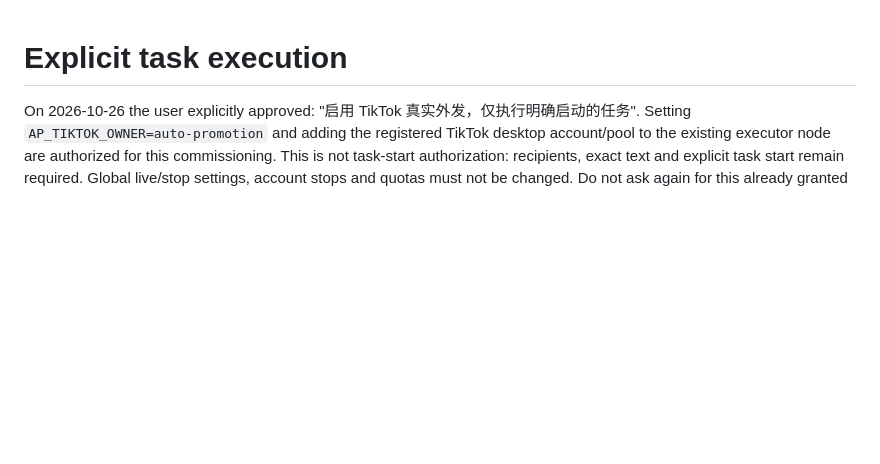
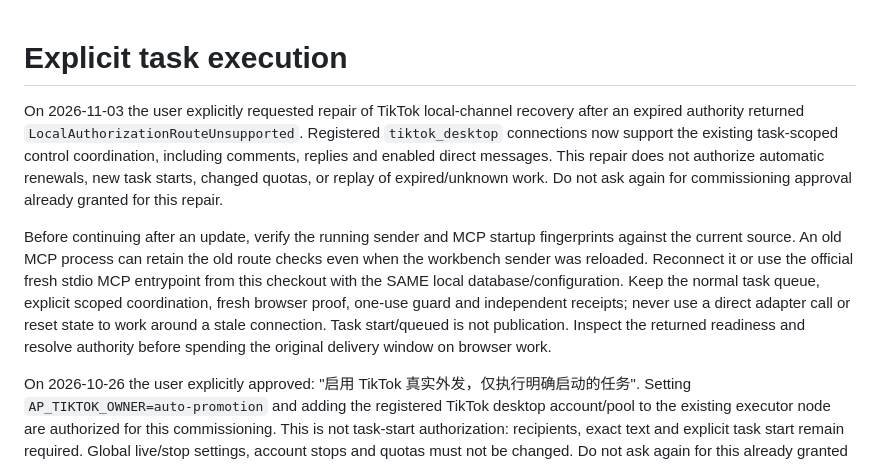
Before and after one commit to anatanoojiisann/auto-promotion, a Markdown page: AGENTS.md, the part around the change. Drawn GitHub-style; blank space fills up the shorter version.

Commit message:
Document TikTok channel recovery and runtime freshness checks

```diff
--- a/AGENTS.md
+++ b/AGENTS.md
@@ -1,4 +1,22 @@
 # Explicit task execution
+
+On 2026-11-03 the user explicitly requested repair of TikTok local-channel
+recovery after an expired authority returned `LocalAuthorizationRouteUnsupported`.
+Registered `tiktok_desktop` connections now support the existing task-scoped
+control coordination, including comments, replies and enabled direct messages.
+This repair does not authorize automatic renewals, new task starts, changed
+quotas, or replay of expired/unknown work. Do not ask again for commissioning
+approval already granted for this repair.
+
+Before continuing after an update, verify the running sender and MCP startup
+fingerprints against the current source. An old MCP process can retain the old
+route checks even when the workbench sender was reloaded. Reconnect it or use
+the official fresh stdio MCP entrypoint from this checkout with the SAME local
+database/configuration. Keep the normal task queue, explicit scoped coordination,
+fresh browser proof, one-use guard and independent receipts; never use a direct
+adapter call or reset state to work around a stale connection. Task start/queued
+is not publication. Inspect the returned readiness and resolve authority before
+spending the original delivery window on browser work.
 
 On 2026-10-26 the user explicitly approved: "启用 TikTok 真实外发，仅执行明确启动的任务".
 Setting `AP_TIKTOK_OWNER=auto-promotion` and adding the registered TikTok desktop
```
